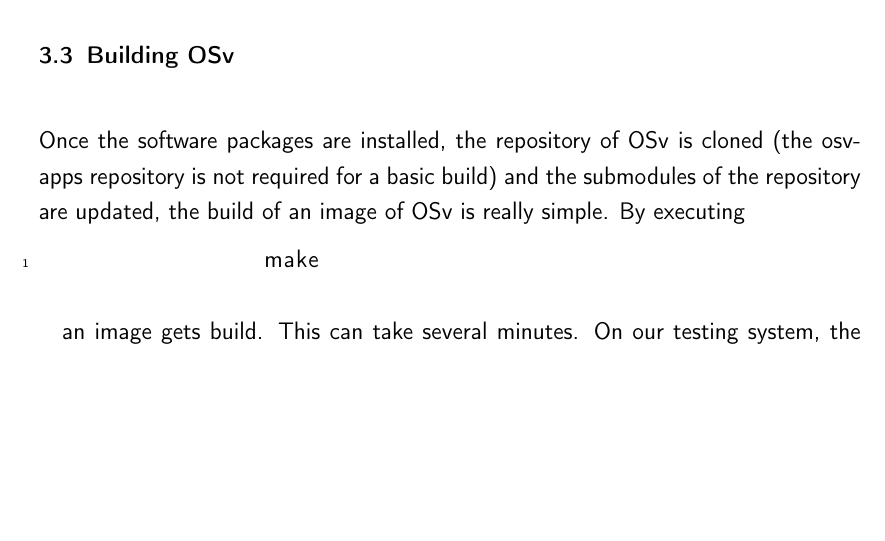
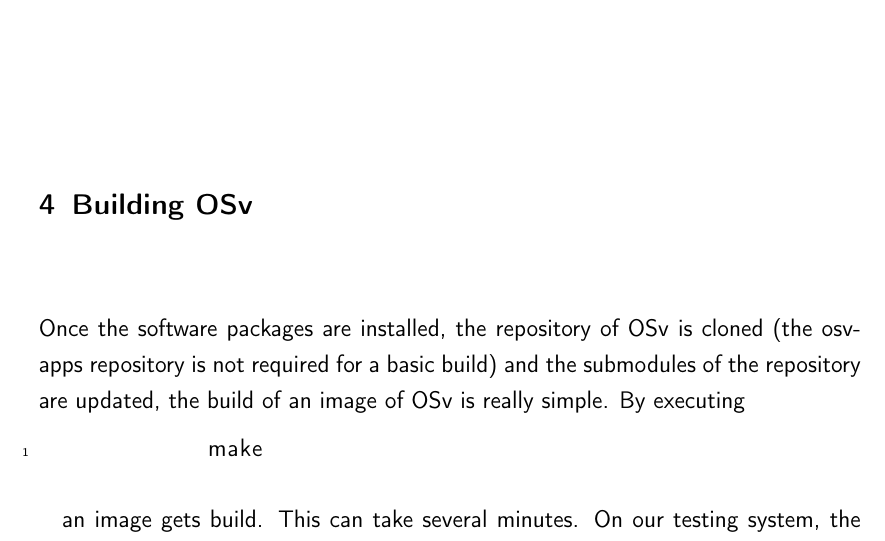
Before and after one commit to manuelmessner/osv_documentation, a LaTeX thesis (main.tex, which reads src/paper.tex): part of page 21 of 25, cut so that both start at the same text, the shorter picture padded with empty space. Compiled offline with pdfLaTeX.

Commit message:
This should be a chapter, not a section

```diff
--- a/src/paper.tex
+++ b/src/paper.tex
@@ -101,7 +101,7 @@
 
         in the repository.
 
-    \section{Building OSv}
+\chapter{Building OSv}
 
     Once the software packages are installed, the repository of OSv is
     cloned (the osv-apps repository is not required for a basic build) and
```
Lines whose indentation alone changed are shown as unchanged.
